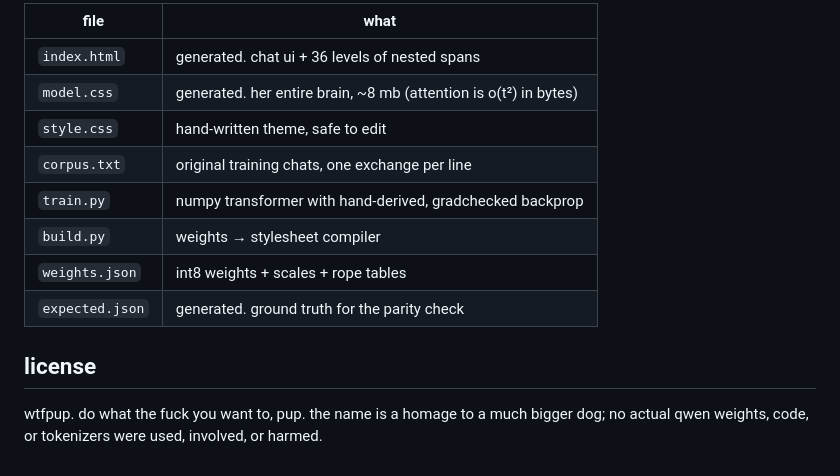
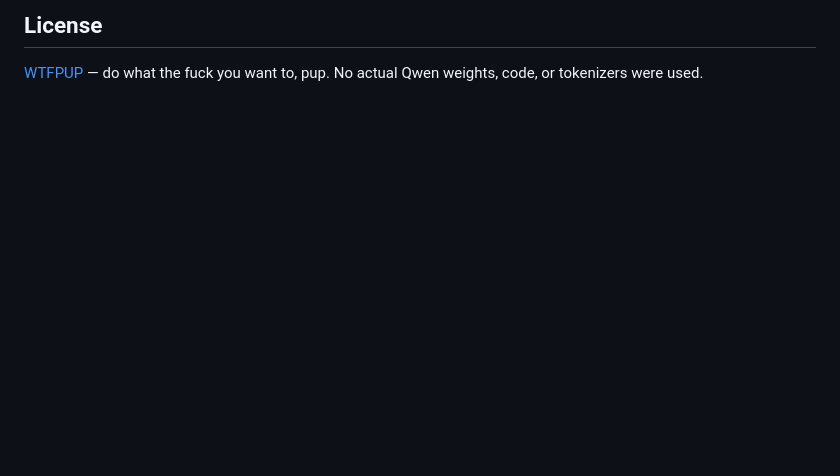
Before and after one commit to Metrix187/qwennie, a Markdown page: README.md, the part around one of its changes. GitHub-like rendering; blank space fills up the shorter version.

Commit message:
docs: standardize README

```diff
--- a/README.md
+++ b/README.md
@@ -108,17 +59,4 @@ cute). loss around 0.01 means she has memorized her personality, which at
 
-| file | what |
-| --- | --- |
-| `index.html` | generated. chat ui + 36 levels of nested spans |
-| `model.css` | generated. her entire brain, ~8 mb (attention is o(t²) in bytes) |
-| `style.css` | hand-written theme, safe to edit |
-| `corpus.txt` | original training chats, one exchange per line |
-| `train.py` | numpy transformer with hand-derived, gradchecked backprop |
-| `build.py` | weights → stylesheet compiler |
-| `weights.json` | int8 weights + scales + rope tables |
-| `expected.json` | generated. ground truth for the parity check |
+## License
 
-## license
-
-wtfpup. do what the fuck you want to, pup. the name is a homage to a much
-bigger dog; no actual qwen weights, code, or tokenizers were used, involved,
-or harmed.
+[WTFPUP](LICENSE) — do what the fuck you want to, pup. No actual Qwen weights, code, or tokenizers were used.
```
Also changed, not shown: other parts of README.md (+39 -88 lines).
